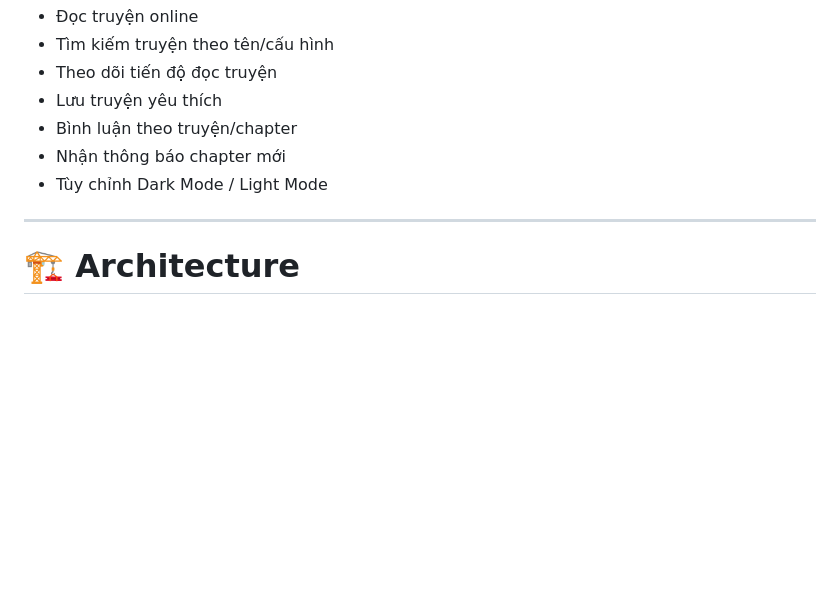
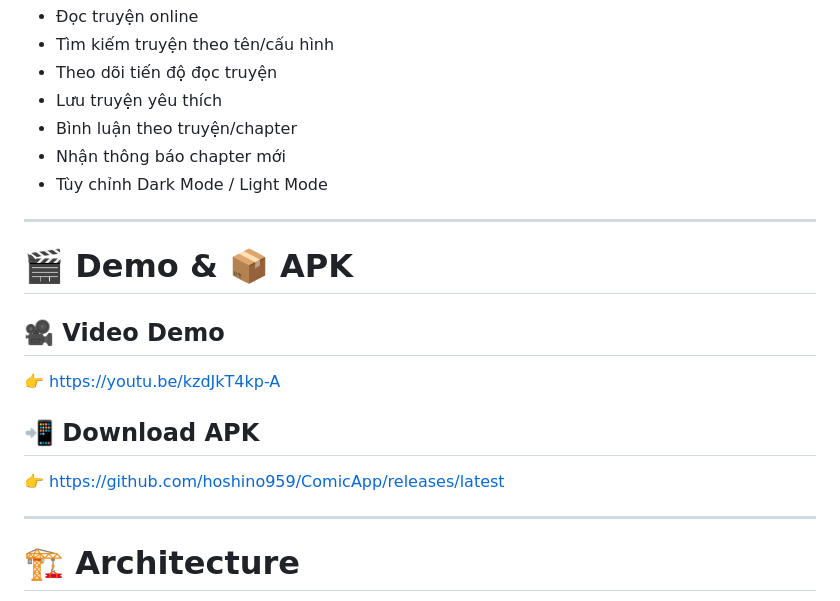
Before and after one commit to hoshino959/ComicApp, a Markdown page: README.md, the part around the change. Drawn GitHub-style; blank space fills up the shorter version.

```diff
--- a/README.md
+++ b/README.md
@@ -26,6 +26,16 @@ ComicApp là ứng dụng đọc truyện tranh trên Android được xây dự
 - Bình luận theo truyện/chapter
 - Nhận thông báo chapter mới
 - Tùy chỉnh Dark Mode / Light Mode
+
+---
+
+# 🎬 Demo & 📦 APK
+
+## 🎥 Video Demo
+👉 https://youtu.be/kzdJkT4kp-A
+
+## 📲 Download APK
+👉 https://github.com/hoshino959/ComicApp/releases/latest
 
 ---
 
```
